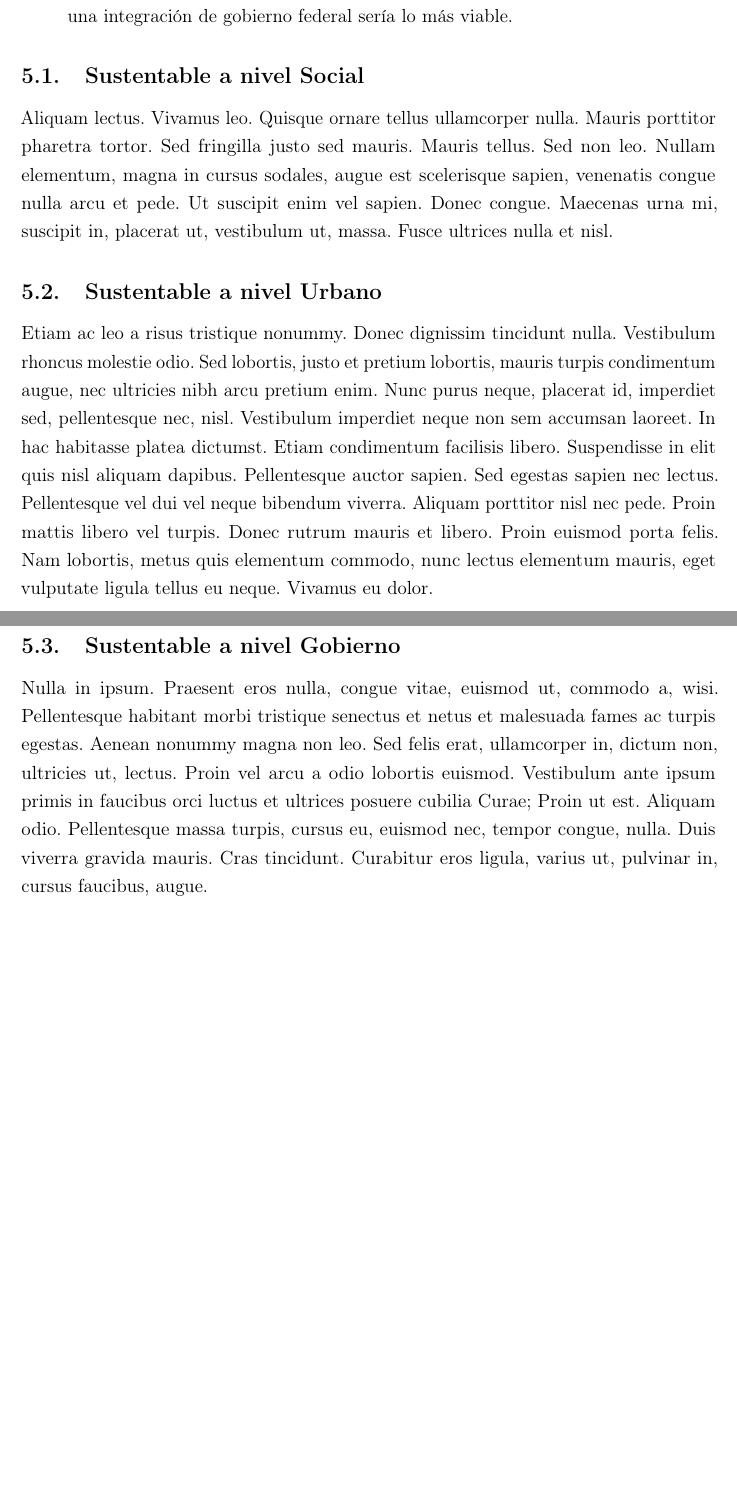
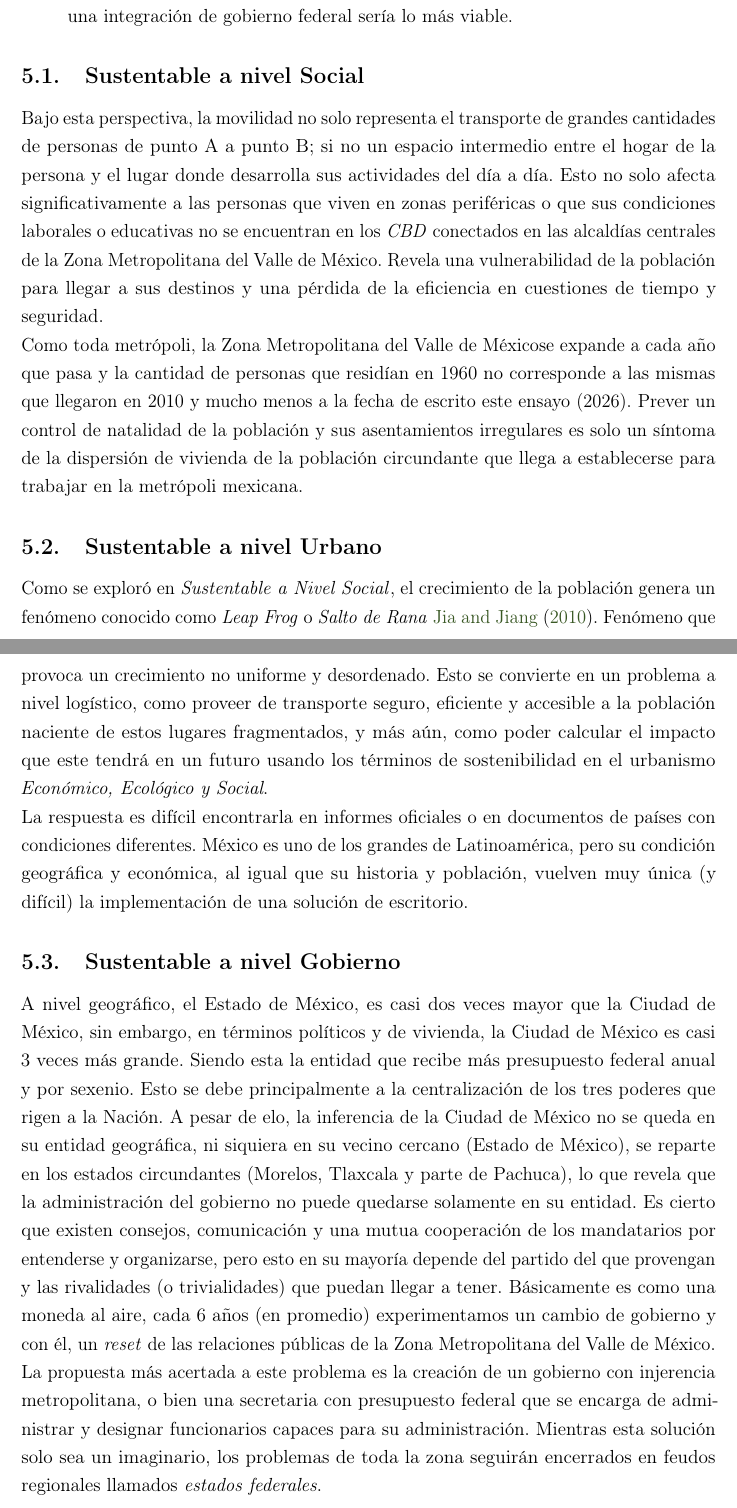
Before and after one commit to galigaribaldi/Trabajos-Maestria-Urbanismo, a LaTeX document (TercerSemestre/DesarrolloUrbanoSostenible/EnsayoSostenibilidad/main.tex, which reads TercerSemestre/DesarrolloUrbanoSostenible/EnsayoSostenibilidad/secciones/5-Conclusiones.tex): two parts of pages 16 and 17 of 19 before the commit and two parts of pages 15 and 16 of 18 after it, joined at a grey line, cut so that both start at the same text, the shorter picture padded with empty space. Compiled offline with pdfLaTeX.

Commit message:
Ensayo de Sostenibilidad terminado

```diff
--- a/TercerSemestre/DesarrolloUrbanoSostenible/EnsayoSostenibilidad/secciones/5-Conclusiones.tex
+++ b/TercerSemestre/DesarrolloUrbanoSostenible/EnsayoSostenibilidad/secciones/5-Conclusiones.tex
@@ -22,12 +22,40 @@ implementados como Apimetro y VFTModel. Por lo que dividiremos las conclusiones
 \end{itemize}
 \subsection{Sustentable a nivel Social}
 
-\lipsum[13]
+Bajo esta perspectiva, la movilidad no solo representa el transporte de grandes cantidades de personas de
+punto A a punto B; si no un espacio intermedio entre el hogar de la persona y el lugar donde desarrolla sus
+actividades del día a día. Esto no solo afecta significativamente a las personas que viven en zonas periféricas
+o que sus condiciones laborales o educativas no se encuentran en los \termino{CBD} conectados en las alcaldías
+centrales de la \zmvm. Revela una vulnerabilidad de la población para llegar a sus destinos
+y una pérdida de la eficiencia en cuestiones de tiempo y seguridad. \\ Como toda metrópoli, la
+\zmvm se expande a cada año que pasa y la cantidad de personas que residían en 1960 no corresponde a las mismas
+que llegaron en 2010 y mucho menos a la fecha de escrito este ensayo (2026). Prever un control de natalidad de la
+población y sus asentamientos irregulares es solo un síntoma de la dispersión de vivienda de la población
+circundante que llega a establecerse para trabajar en la metrópoli mexicana.
 
 \subsection{Sustentable a nivel Urbano}
 
-\lipsum[14]
+Como se exploró en \text{\termino{Sustentable a Nivel Social}}, el crecimiento de la población genera un fenómeno
+conocido como \termino{Leap Frog} o \termino{Salto de Rana} \cite{jia2010}. Fenómeno que provoca un crecimiento
+no uniforme y desordenado. Esto se convierte en un problema a nivel logístico, como proveer de transporte seguro,
+eficiente y accesible a la población naciente de estos lugares fragmentados, y más aún, como poder calcular el impacto
+que este tendrá en un futuro usando los términos de sostenibilidad en el urbanismo \termino{Económico, Ecológico y Social}.
+\\ La respuesta es difícil encontrarla en informes oficiales o en documentos de países con condiciones diferentes.
+México es uno de los grandes de Latinoamérica, pero su condición geográfica y económica, al igual que su historia y
+población, vuelven muy única (y difícil) la implementación de una solución de escritorio.
 
 \subsection{Sustentable a nivel Gobierno}
 
-\lipsum[15]
+A nivel geográfico, el Estado de México, es casi dos veces mayor que la Ciudad de México, sin embargo, en términos
+políticos y de vivienda, la Ciudad de México es casi 3 veces más grande. Siendo esta la entidad que recibe más presupuesto
+federal anual y por sexenio. Esto se debe principalmente a la centralización de los tres poderes que rigen a la Nación.
+A pesar de elo, la inferencia de la Ciudad de México no se queda en su entidad geográfica, ni siquiera en su vecino cercano
+(Estado de México), se reparte en los estados circundantes (Morelos, Tlaxcala y parte de Pachuca), lo que revela que la
+administración del gobierno no puede quedarse solamente en su entidad. Es cierto que existen consejos, comunicación y una mutua
+cooperación de los mandatarios por entenderse y organizarse, pero esto en su mayoría depende del partido del que provengan y
+las rivalidades (o trivialidades) que puedan llegar a tener. Básicamente es como una moneda al aire, cada 6 años (en promedio)
+experimentamos un cambio de gobierno y con él, un \termino{reset} de las relaciones públicas de la \zmvm. \\
+La propuesta más acertada a este problema es la creación de un gobierno con injerencia metropolitana, o bien una secretaria
+con presupuesto federal que se encarga de administrar y designar funcionarios capaces para su administración. Mientras
+esta solución solo sea un imaginario, los problemas de toda la zona seguirán encerrados en feudos regionales llamados
+\termino{estados federales}.
```
Also changed, not shown: DocumentosPlantilla/Ensayos/SinPortada/main.tex (+0 -5 lines), TercerSemestre/DesarrolloUrbanoSostenible/EnsayoSostenibilidad/main.tex (+0 -5 lines), TercerSemestre/DesarrolloUrbanoSostenible/EnsayoSostenibilidad/referencias.bib (+10 -0 lines), TercerSemestre/DesarrolloUrbanoSostenible/Ensayo_Humedales/main.tex (+0 -14 lines).
